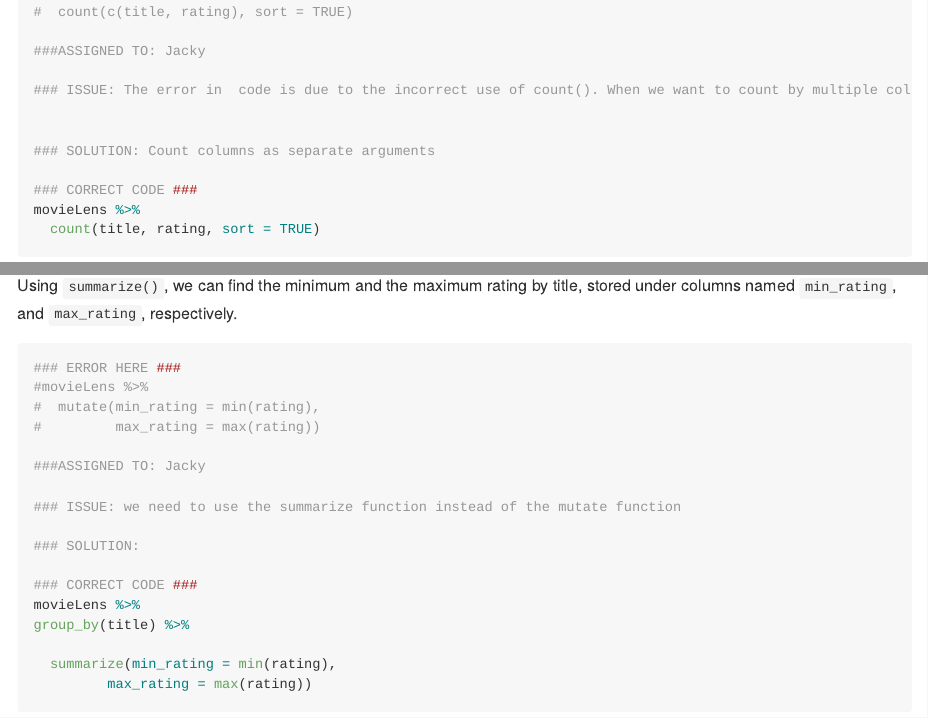
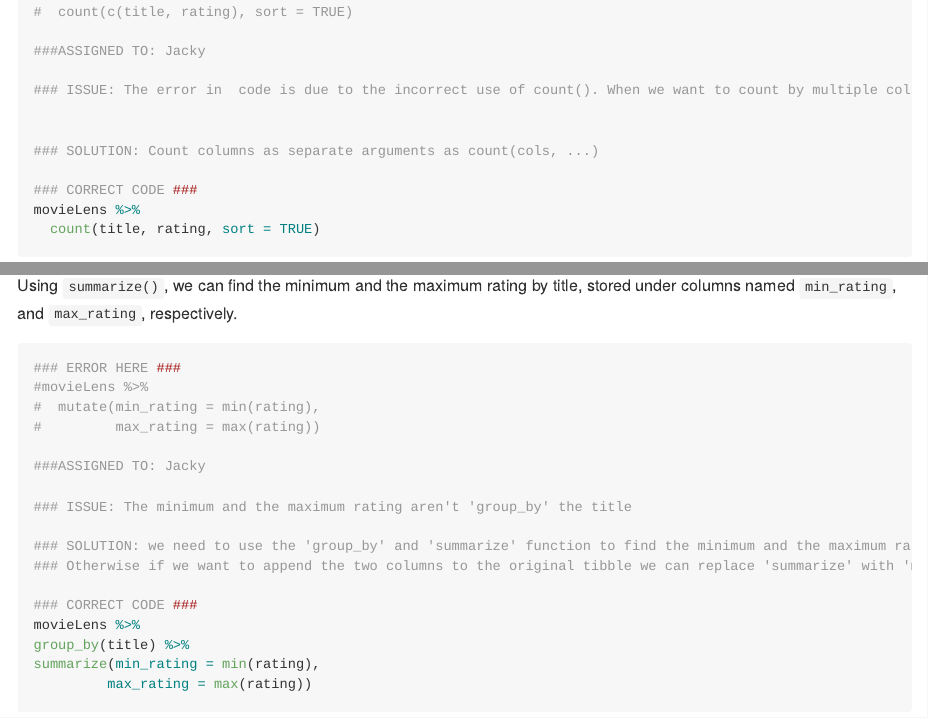
Before and after one commit to stat545ubc-2023/collaborative-group1, an R Markdown document (troubleshooting-2.Rmd): the page in a window 1100 px wide, from 8700 px down, and a second part further down, joined at a grey line. Rendered offline with R 4.5, knitr and Pandoc, with nearby package versions; long lines of code are wrapped; the gapminder table comes from the copy in Python's plotly package.

Commit message:
Update troubleshooting-2.Rmd
@KianaAGTC @LeviaWang Please review my changes in code and code comment. Thank you.

```diff
--- a/troubleshooting-2.Rmd
+++ b/troubleshooting-2.Rmd
@@ -242,7 +242,7 @@ Both `count()` and `tally()` can be grouped by multiple columns. Below, I want t
 ### ISSUE: The error in  code is due to the incorrect use of count(). When we want to count by multiple columns and sort the results, we should pass those columns as separate arguments to the count() function, not as a single vector.
 
 
-### SOLUTION: Count columns as separate arguments
+### SOLUTION: Count columns as separate arguments as count(cols, ...)
 
 ### CORRECT CODE ###
 movieLens %>%
@@ -274,15 +274,15 @@ Using `summarize()`, we can find the minimum and the maximum rating by title, st
 
 ###ASSIGNED TO: Jacky
 
-### ISSUE: we need to use the summarize function instead of the mutate function
+### ISSUE: The minimum and the maximum rating aren't 'group_by' the title
 
-### SOLUTION:
+### SOLUTION: we need to use the 'group_by' and 'summarize' function to find the minimum and the maximum rating 'by title'.
+### Otherwise if we want to append the two columns to the original tibble we can replace 'summarize' with 'mutate'
 
 ### CORRECT CODE ###
 movieLens %>%
 group_by(title) %>%
-
-  summarize(min_rating = min(rating),
+summarize(min_rating = min(rating),
          max_rating = max(rating))
 
 
```
